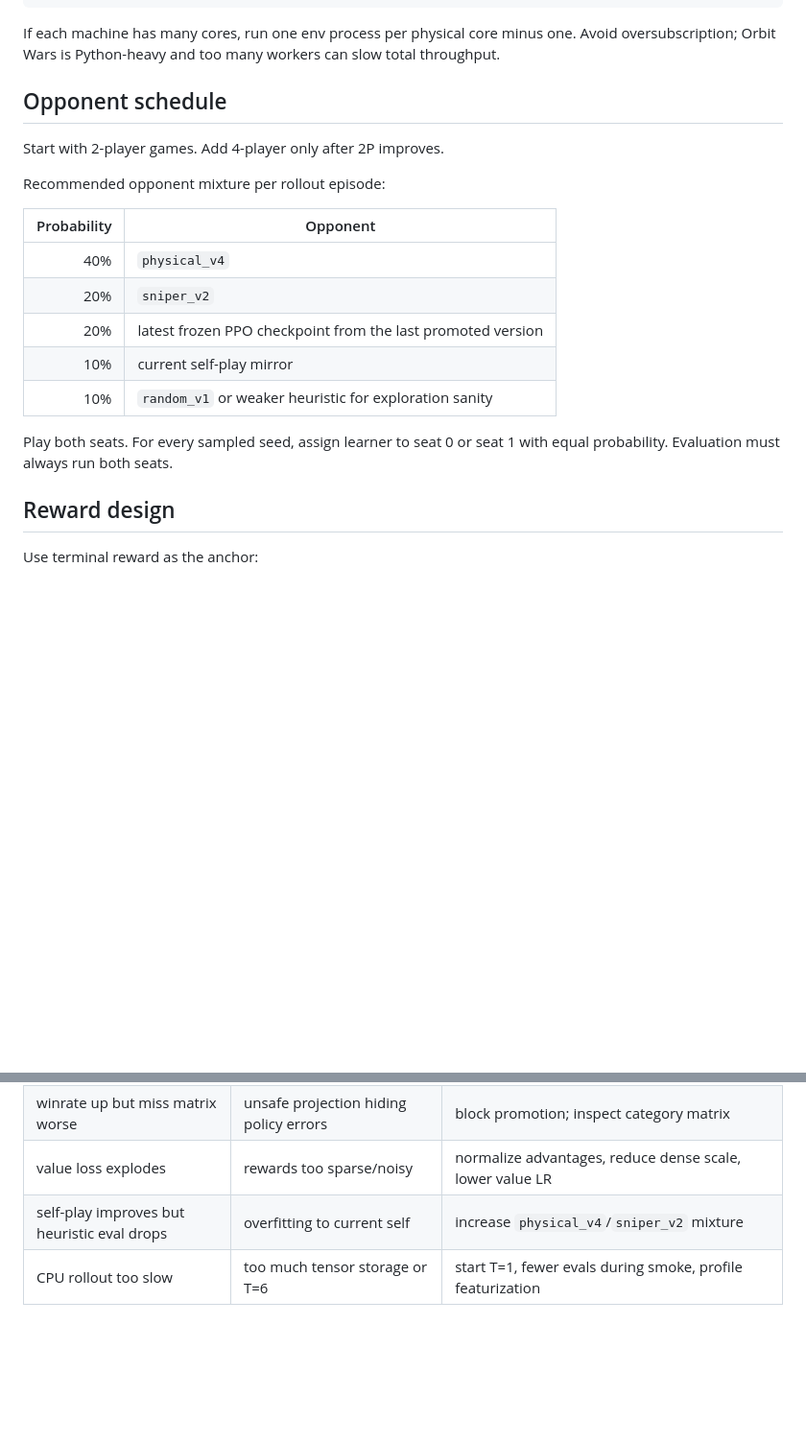
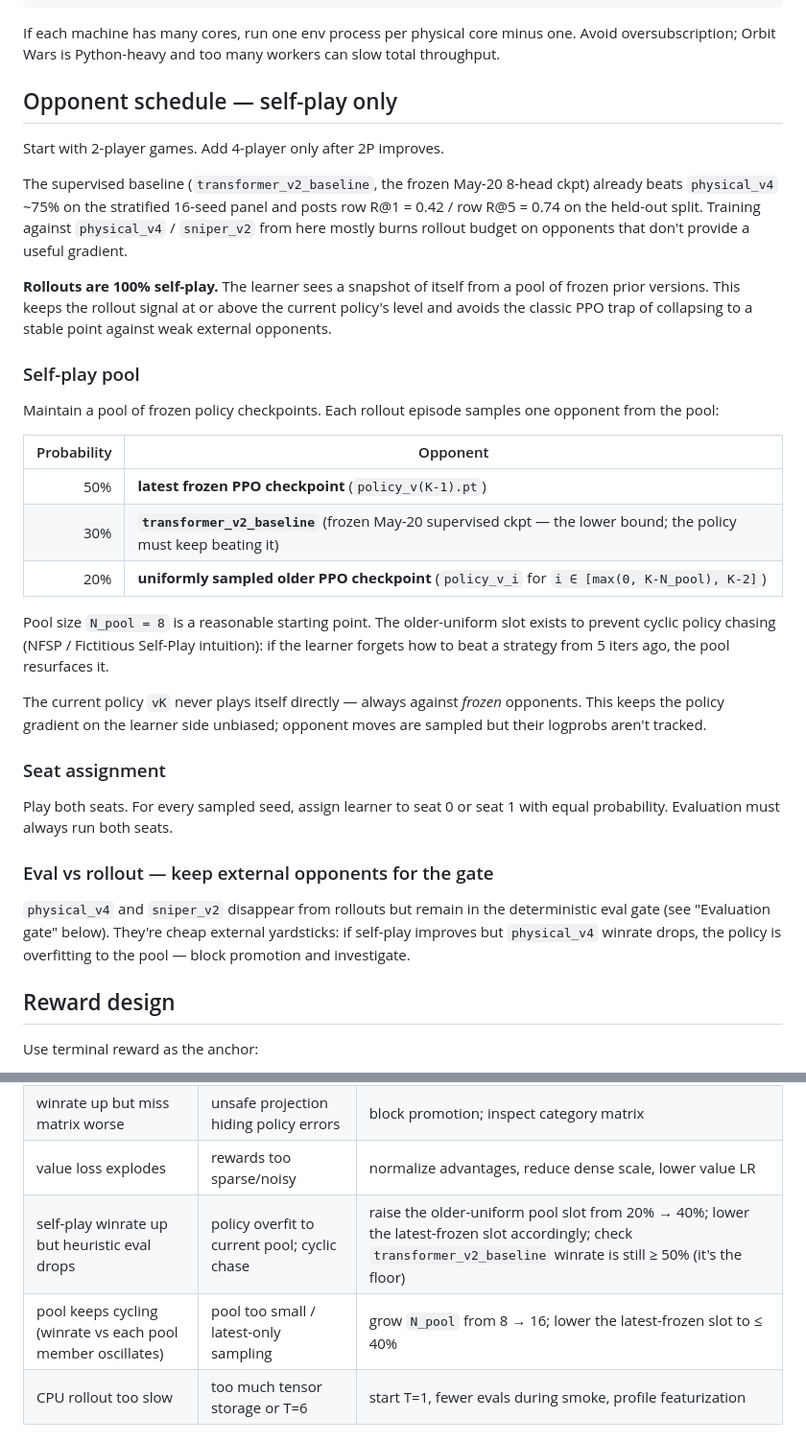
Before and after one commit to JerryIshihara/kaggle-orbit-wars, a Markdown page: docs/PPO_TWO_CPU_PROTOCOL.md, 2 parts joined by grey strips. Shown at 96% size. Drawn GitHub-style; blank space fills up the shorter version.

Commit message:
PPO protocol: self-play only + use transformer_v2_baseline as the floor
The supervised baseline (transformer_v2_baseline, frozen May-20 8-head
ckpt) already beats physical_v4 ~75% on the 16-seed panel. Training
PPO against physical_v4 / sniper_v2 / random_v1 from here mostly burns
rollout budget on opponents that no longer provide a useful gradient.

Rollout change:

  Before: 40% physical_v4, 20% sniper_v2, 20% prev-PPO,
          10% self, 10% random_v1
  After:  50% latest frozen PPO ckpt,
          30% transformer_v2_baseline (floor; PPO must keep beating it),
          20% uniformly-sampled older pool member (FSP-style anti-cycling)

Pool size N_pool=8. The supervised baseline is the lower bound — if
PPO regresses below it, we have to know immediately.

Eval gate keeps the external yardsticks. SEEDS_QUICK runs against the
baseline + latest 3 pool members + physical_v4 every iteration; 128-
seed runs against baseline + physical_v4 + sniper_v2 every 10
iterations. physical_v4 stays as the "is self-play drifting?" canary,
not as a rollout opponent.

Promotion rule rewritten around the baseline:

  Promote policy_vK iff
    1. winrate vs transformer_v2_baseline >= winrate(prev_promoted vs baseline)
    2. invalid launch rate <= 1.1 * prev_promoted

This avoids the deadlock the previous rule had (no promotion until vK
beats prev_promoted, which can stall forever on a fresh value head);
baseline is a fixed anchor that any improvement direction can clear.

Failure-modes table: drop the "increase physical_v4 mixture" advice
(no longer in the rollout); add two pool-tuning entries for cyclic
chase + overfit-to-current-pool.

Co-Authored-By: Claude Opus 4.7 (1M context) <noreply@anthropic.com>

```diff
--- a/docs/PPO_TWO_CPU_PROTOCOL.md
+++ b/docs/PPO_TWO_CPU_PROTOCOL.md
@@ -248,22 +248,53 @@ If each machine has many cores, run one env process per physical core minus
 one. Avoid oversubscription; Orbit Wars is Python-heavy and too many workers
 can slow total throughput.
 
-## Opponent schedule
+## Opponent schedule — self-play only
 
 Start with 2-player games. Add 4-player only after 2P improves.
 
-Recommended opponent mixture per rollout episode:
+The supervised baseline (`transformer_v2_baseline`, the frozen May-20
+8-head ckpt) already beats `physical_v4` ~75% on the stratified 16-seed
+panel and posts row R@1 = 0.42 / row R@5 = 0.74 on the held-out split.
+Training against `physical_v4` / `sniper_v2` from here mostly burns
+rollout budget on opponents that don't provide a useful gradient.
+
+**Rollouts are 100% self-play.** The learner sees a snapshot of itself
+from a pool of frozen prior versions. This keeps the rollout signal at
+or above the current policy's level and avoids the classic PPO trap of
+collapsing to a stable point against weak external opponents.
+
+### Self-play pool
+
+Maintain a pool of frozen policy checkpoints. Each rollout episode
+samples one opponent from the pool:
 
 | Probability | Opponent |
 |---:|---|
-| 40% | `physical_v4` |
-| 20% | `sniper_v2` |
-| 20% | latest frozen PPO checkpoint from the last promoted version |
-| 10% | current self-play mirror |
-| 10% | `random_v1` or weaker heuristic for exploration sanity |
+| 50% | **latest frozen PPO checkpoint** (`policy_v(K-1).pt`) |
+| 30% | **`transformer_v2_baseline`** (frozen May-20 supervised ckpt — the lower bound; the policy must keep beating it) |
+| 20% | **uniformly sampled older PPO checkpoint** (`policy_v_i` for `i ∈ [max(0, K-N_pool), K-2]`) |
 
-Play both seats. For every sampled seed, assign learner to seat 0 or seat 1
-with equal probability. Evaluation must always run both seats.
+Pool size `N_pool = 8` is a reasonable starting point. The older-uniform
+slot exists to prevent cyclic policy chasing (NFSP / Fictitious Self-Play
+intuition): if the learner forgets how to beat a strategy from 5 iters
+ago, the pool resurfaces it.
+
+The current policy `vK` never plays itself directly — always against
+*frozen* opponents. This keeps the policy gradient on the learner side
+unbiased; opponent moves are sampled but their logprobs aren't tracked.
+
+### Seat assignment
+
+Play both seats. For every sampled seed, assign learner to seat 0 or
+seat 1 with equal probability. Evaluation must always run both seats.
+
+### Eval vs rollout — keep external opponents for the gate
+
+`physical_v4` and `sniper_v2` disappear from rollouts but remain in the
+deterministic eval gate (see "Evaluation gate" below). They're cheap
+external yardsticks: if self-play improves but `physical_v4` winrate
+drops, the policy is overfitting to the pool — block promotion and
+investigate.
 
 ## Reward design
 
@@ -425,7 +456,8 @@ Run the full 128-seed panel before considering a submission.
 | invalid launch rate rises | policy exploiting unsafe semantic actions | keep invalid penalty, add cheap physics features, do not resample |
 | winrate up but miss matrix worse | unsafe projection hiding policy errors | block promotion; inspect category matrix |
 | value loss explodes | rewards too sparse/noisy | normalize advantages, reduce dense scale, lower value LR |
-| self-play improves but heuristic eval drops | overfitting to current self | increase `physical_v4`/`sniper_v2` mixture |
+| self-play winrate up but heuristic eval drops | policy overfit to current pool; cyclic chase | raise the older-uniform pool slot from 20% → 40%; lower the latest-frozen slot accordingly; check `transformer_v2_baseline` winrate is still ≥ 50% (it's the floor) |
+| pool keeps cycling (winrate vs each pool member oscillates) | pool too small / latest-only sampling | grow `N_pool` from 8 → 16; lower the latest-frozen slot to ≤ 40% |
 | CPU rollout too slow | too much tensor storage or T=6 | start T=1, fewer evals during smoke, profile featurization |
 
 ## Minimal implementation checklist
```
Also changed, not shown: other parts of docs/PPO_TWO_CPU_PROTOCOL.md (+31 -4 lines).
